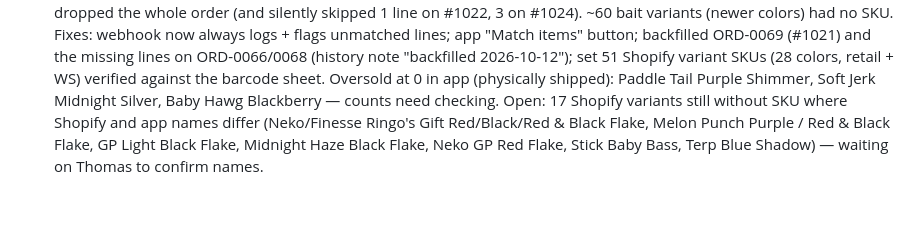
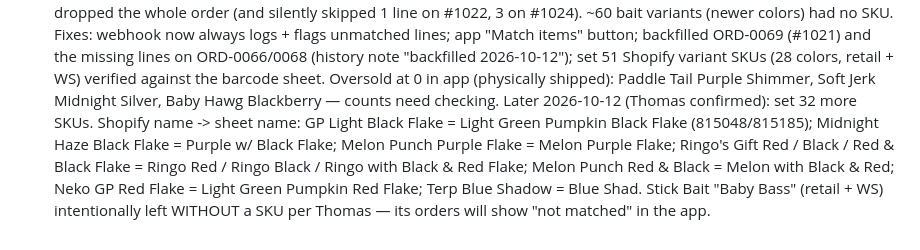
Before and after one commit to Johnnycreekbaits/jcb-inventory, a Markdown page: CLAUDE.md, the part around the change. Drawn GitHub-style; blank space fills up the shorter version.

Commit message:
Session log: remaining Shopify SKUs set
Co-Authored-By: Claude Opus 5.5 <noreply@anthropic.com>

```diff
--- a/CLAUDE.md
+++ b/CLAUDE.md
@@ -224,6 +224,9 @@ with the code. Update the sections above if architecture changed.
   the missing lines on ORD-0066/0068 (history note "backfilled 2026-10-12"); set 51 Shopify variant SKUs (28 colors,
   retail + WS) verified against the barcode sheet. Oversold at 0 in app (physically shipped): Paddle Tail Purple
   Shimmer, Soft Jerk Midnight Silver, Baby Hawg Blackberry — counts need checking.
-  Open: 17 Shopify variants still without SKU where Shopify and app names differ (Neko/Finesse Ringo's Gift
-  Red/Black/Red & Black Flake, Melon Punch Purple / Red & Black Flake, GP Light Black Flake, Midnight Haze Black Flake,
-  Neko GP Red Flake, Stick Baby Bass, Terp Blue Shadow) — waiting on Thomas to confirm names.
+  Later 2026-10-12 (Thomas confirmed): set 32 more SKUs. Shopify name -> sheet name: GP Light Black Flake = Light Green
+  Pumpkin Black Flake (815048/815185); Midnight Haze Black Flake = Purple w/ Black Flake; Melon Punch Purple Flake = Melon
+  Purple Flake; Ringo's Gift Red / Black / Red & Black Flake = Ringo Red / Ringo Black / Ringo with Black & Red Flake;
+  Melon Punch Red & Black = Melon with Black & Red; Neko GP Red Flake = Light Green Pumpkin Red Flake; Terp Blue Shadow =
+  Blue Shad. Stick Bait "Baby Bass" (retail + WS) intentionally left WITHOUT a SKU per Thomas — its orders will show
+  "not matched" in the app.
```
